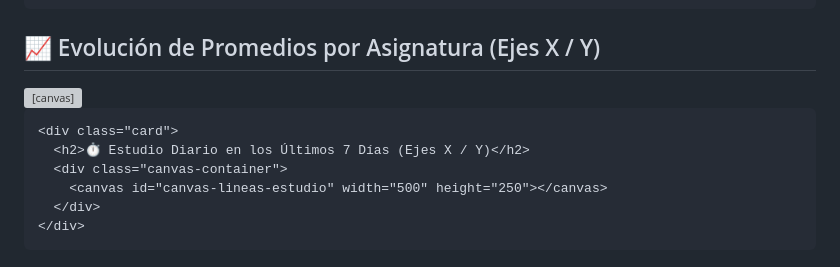
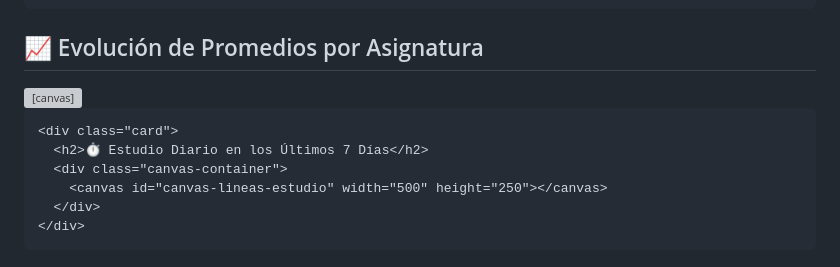
Before and after one commit to francesk0santonocito-maker/remind-me, a Markdown page: README.md, the part around the change. Drawn GitHub-style; grey boxes are pictures that could not be loaded.

Commit message:
actualizar

```diff
--- a/README.md
+++ b/README.md
@@ -269,14 +269,14 @@
   <!-- ESTADÍSTICAS Y GRÁFICOS -->
   <div id="page-estadisticas" class="section-page">
     <div class="card">
-      <h2>📈 Evolución de Promedios por Asignatura (Ejes X / Y)</h2>
+      <h2>📈 Evolución de Promedios por Asignatura</h2>
       <div class="canvas-container">
         <canvas id="canvas-lineas-notas" width="500" height="250"></canvas>
       </div>
     </div>
 
     <div class="card">
-      <h2>⏱️ Estudio Diario en los Últimos 7 Días (Ejes X / Y)</h2>
+      <h2>⏱️ Estudio Diario en los Últimos 7 Días</h2>
       <div class="canvas-container">
         <canvas id="canvas-lineas-estudio" width="500" height="250"></canvas>
       </div>
```
